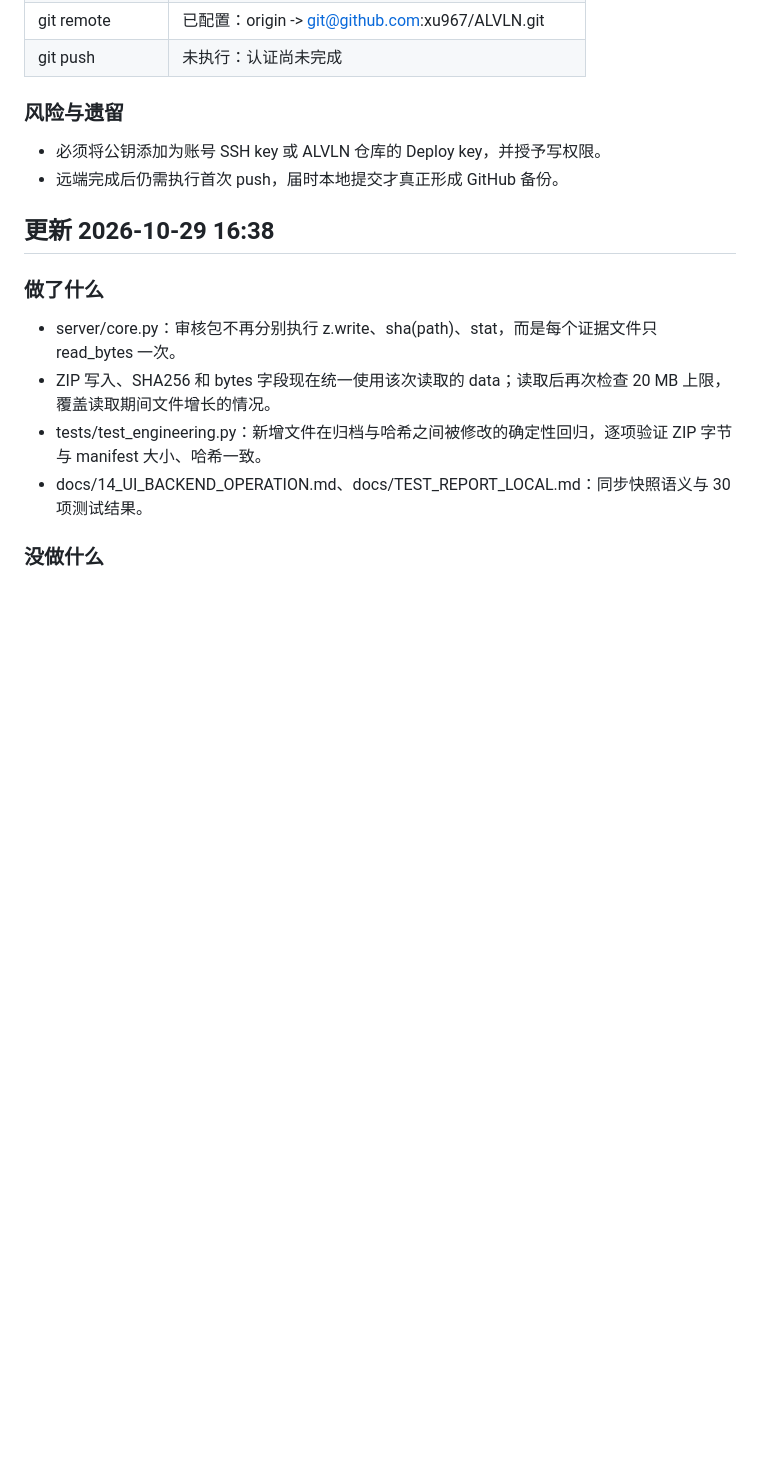
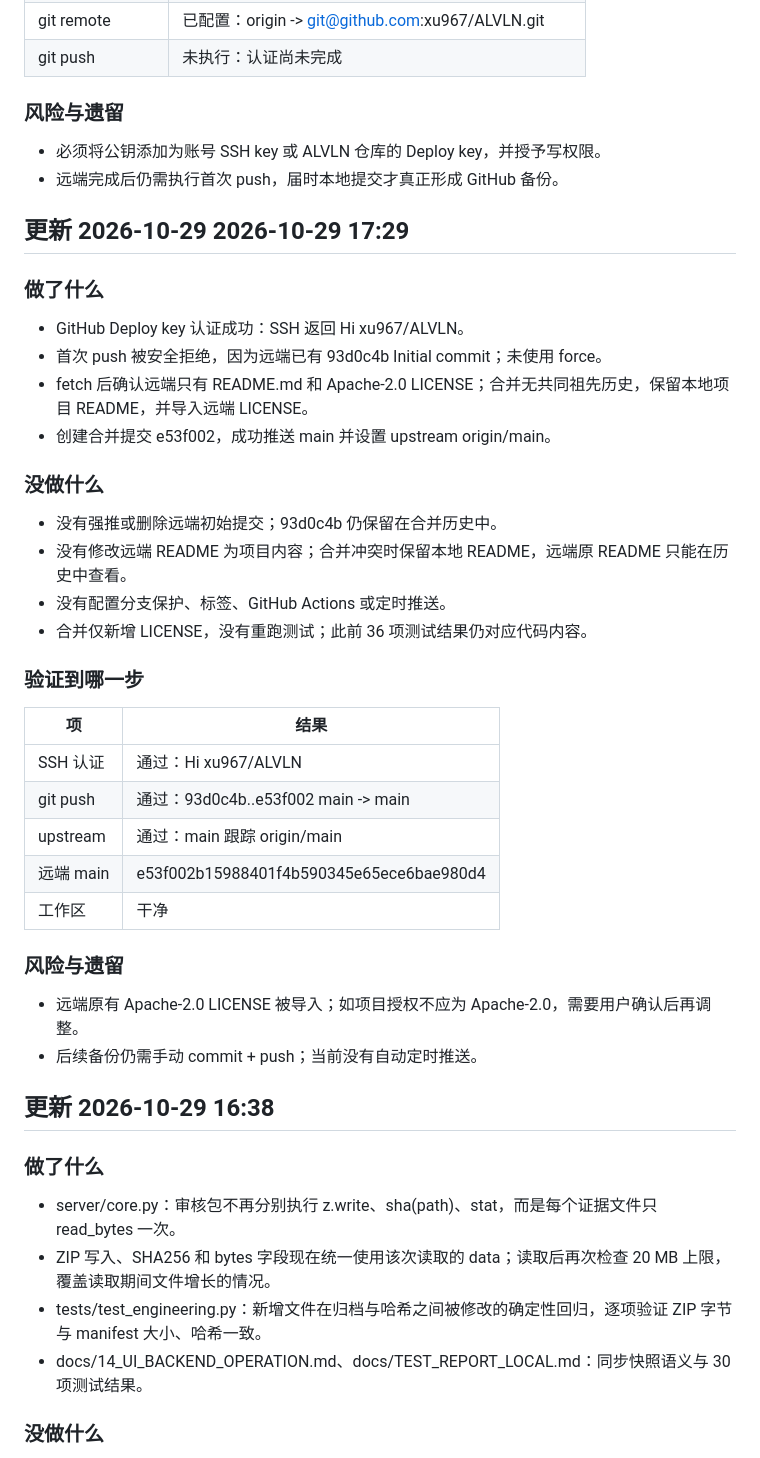
Before and after one commit to xu967/ALVLN, a Markdown page: docs/worklog/2026-10-29-1317-monitoring-ui-api-review.md, the part around the change. GitHub-like rendering; blank space fills up the shorter version.

Commit message:
docs: record successful GitHub backup push

```diff
--- a/docs/worklog/2026-10-29-1317-monitoring-ui-api-review.md
+++ b/docs/worklog/2026-10-29-1317-monitoring-ui-api-review.md
@@ -225,6 +225,37 @@
 - 必须将公钥添加为账号 SSH key 或 ALVLN 仓库的 Deploy key，并授予写权限。
 - 远端完成后仍需执行首次 push，届时本地提交才真正形成 GitHub 备份。
 
+## 更新 2026-10-29 2026-10-29 17:29
+
+### 做了什么
+
+- GitHub Deploy key 认证成功：SSH 返回 Hi xu967/ALVLN。
+- 首次 push 被安全拒绝，因为远端已有 93d0c4b Initial commit；未使用 force。
+- fetch 后确认远端只有 README.md 和 Apache-2.0 LICENSE；合并无共同祖先历史，保留本地项目 README，并导入远端 LICENSE。
+- 创建合并提交 e53f002，成功推送 main 并设置 upstream origin/main。
+
+### 没做什么
+
+- 没有强推或删除远端初始提交；93d0c4b 仍保留在合并历史中。
+- 没有修改远端 README 为项目内容；合并冲突时保留本地 README，远端原 README 只能在历史中查看。
+- 没有配置分支保护、标签、GitHub Actions 或定时推送。
+- 合并仅新增 LICENSE，没有重跑测试；此前 36 项测试结果仍对应代码内容。
+
+### 验证到哪一步
+
+| 项 | 结果 |
+| --- | --- |
+| SSH 认证 | 通过：Hi xu967/ALVLN |
+| git push | 通过：93d0c4b..e53f002 main -> main |
+| upstream | 通过：main 跟踪 origin/main |
+| 远端 main | e53f002b15988401f4b590345e65ece6bae980d4 |
+| 工作区 | 干净 |
+
+### 风险与遗留
+
+- 远端原有 Apache-2.0 LICENSE 被导入；如项目授权不应为 Apache-2.0，需要用户确认后再调整。
+- 后续备份仍需手动 commit + push；当前没有自动定时推送。
+
 ## 更新 2026-10-29 16:38
 
 ### 做了什么
```
